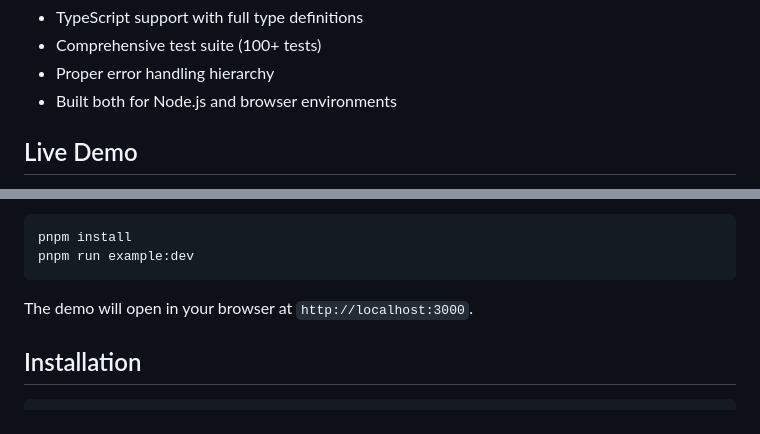
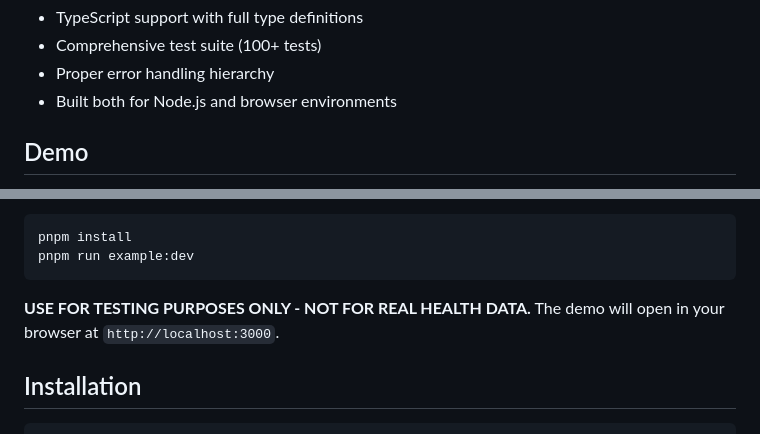
Before and after one commit to vintasoftware/kill-the-clipboard, a Markdown page: README.md, 2 parts joined by grey strips. Rendered like a GitHub page.

````diff
--- a/README.md
+++ b/README.md
@@ -28,5 +28,5 @@ This aligns with the [CMS Interoperability Framework](https://www.cms.gov/health
 - Proper error handling hierarchy
 - Built both for Node.js and browser environments
 
-## Live Demo
+## Demo
 
@@ -39,7 +39,7 @@ pnpm install
 pnpm run example:dev
 ```
 
-The demo will open in your browser at `http://localhost:3000`.
+**USE FOR TESTING PURPOSES ONLY - NOT FOR REAL HEALTH DATA.** The demo will open in your browser at `http://localhost:3000`.
 
 ## Installation
 
````
Also changed, not shown: other parts of README.md (+1 -1 lines).
